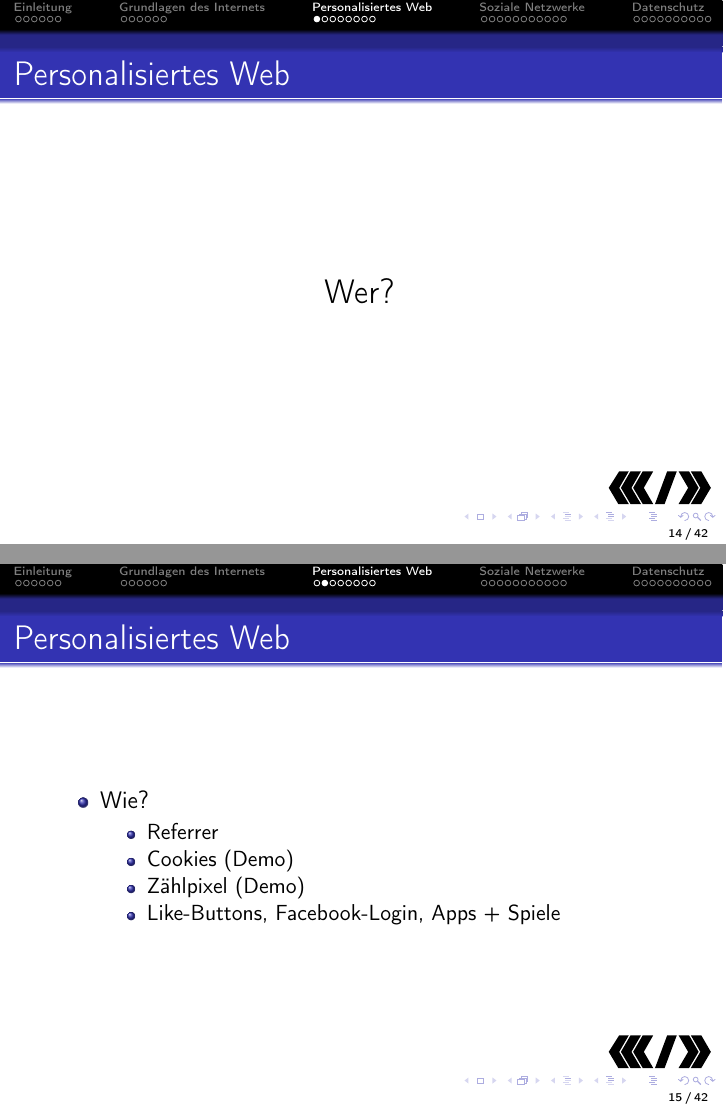
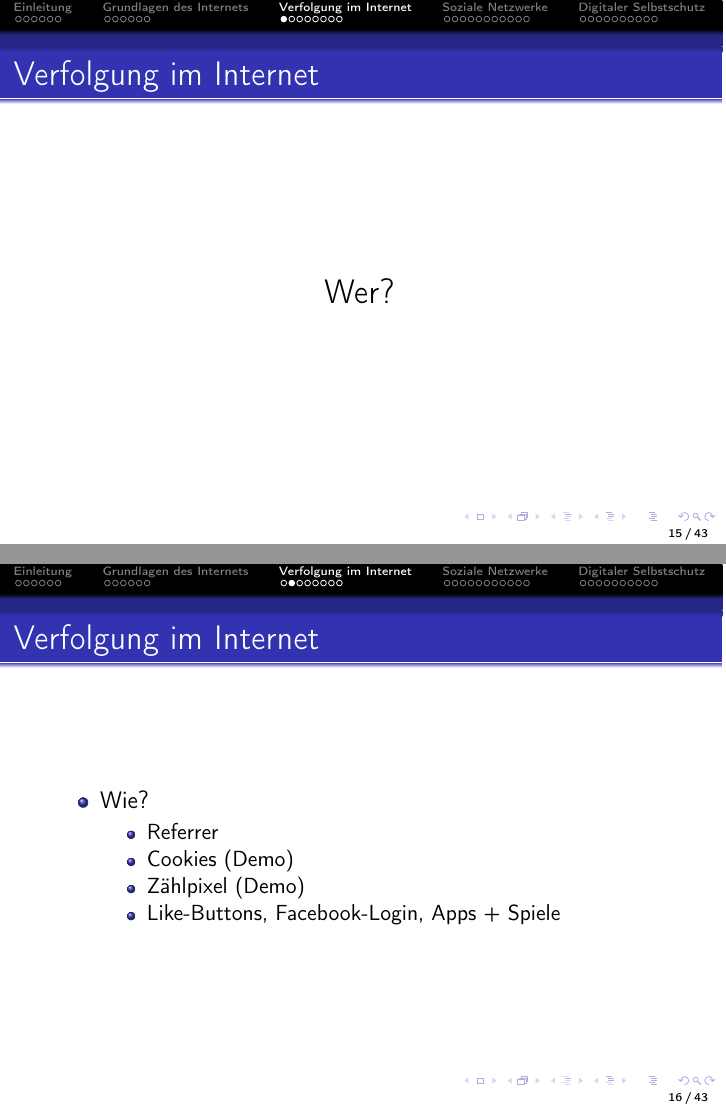
Before and after one commit to c3d2/cms-erzgebirge, LaTeX slides (src/slides.tex): pages 14 and 19 of 74 before the commit and pages 18 and 23 of 78 after it, joined at a grey line. Compiled offline with pdfLaTeX.

Commit message:
Neue Version für Riesa Dezember 2013

```diff
--- a/src/slides.tex
+++ b/src/slides.tex
@@ -69,9 +81,9 @@
   \frametitle{Gliederung}
   \begin{itemize} \Large
     \item Grundlagen des Internets
-    \item Personalisiertes Web
+    \item Verfolgung im Internet
     \item Soziale Netzwerke
-    \item Datenschutz
+    \item Digitaler Selbstschutz
   \end{itemize}
 \end{frame}
 
@@ -123,17 +135,17 @@
   \end{center}
 \end{frame}
 
-\section{Personalisiertes Web}
+\section{Verfolgung im Internet}
 
 \begin{frame}
-  \frametitle{Personalisiertes Web}
+  \frametitle{Verfolgung im Internet}
   \begin{center} \Large
   Wer?
   \end{center}
 \end{frame}
 
 \begin{frame}
-  \frametitle{Personalisiertes Web}
+  \frametitle{Verfolgung im Internet}
   \begin{itemize}
     \item<1-> Wie?
       \begin{itemize}
@@ -318,10 +330,10 @@
   \end{center}
 \end{frame}
 
-\section{Datenschutz}
+\section{Digitaler Selbstschutz}
 
 \begin{frame}
-  \frametitle{Datenschutz}
+  \frametitle{Digitaler Selbstschutz}
 
   \begin{center} \Large
    Was ist das und wieso braucht man das?
@@ -329,7 +341,7 @@
 \end{frame}
 
 \begin{frame}
-  \frametitle{Datenschutz}
+  \frametitle{Digitaler Selbstschutz}
 
   \begin{itemize}
     \item Wem gegenüber?
```
Also changed, not shown: img/c3d2.pdf (deleted), src/slides.tex (14 more changed lines), 1 other file.
